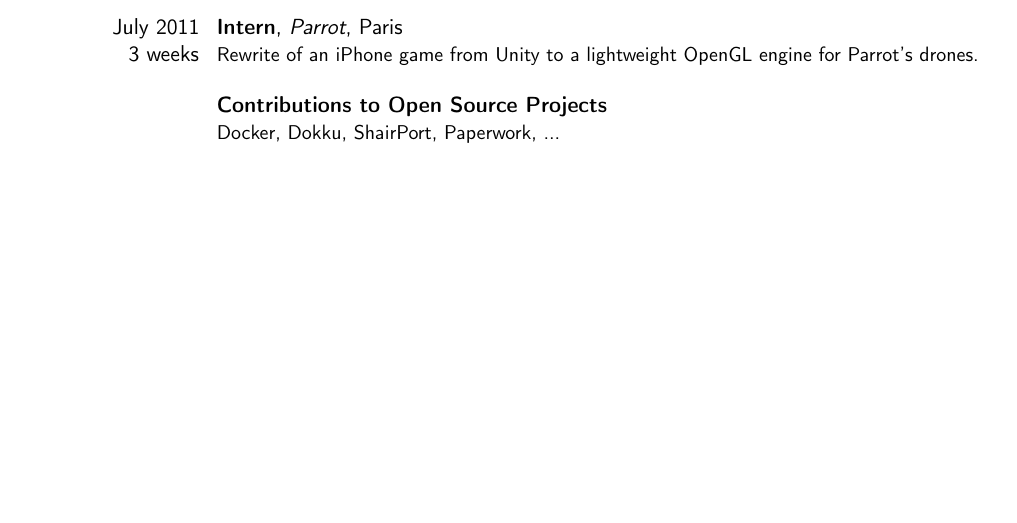
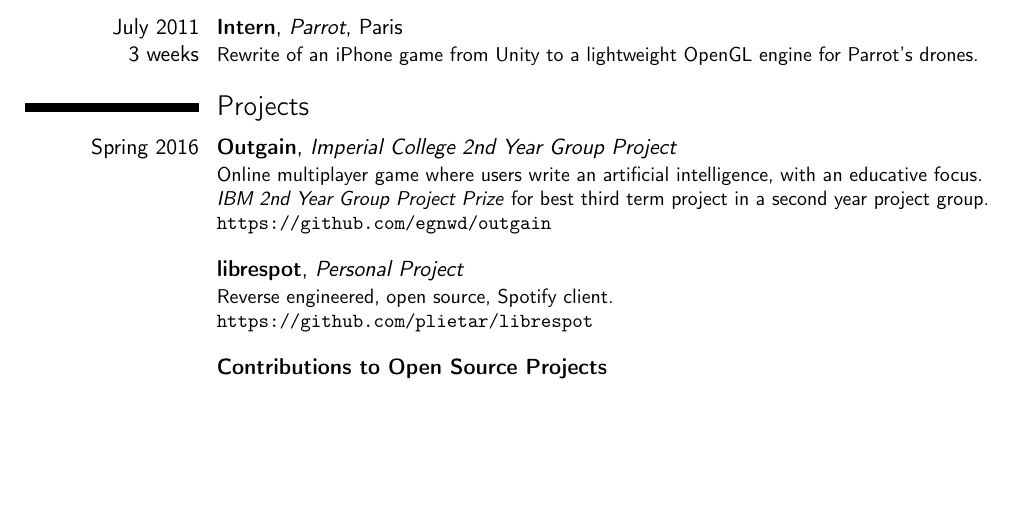
Before and after one commit to plietar/CV, a LaTeX CV (CV_en.tex): part of page 1 of 2, cut so that both start at the same text, the shorter picture padded with empty space. Compiled offline with pdfLaTeX.

Commit message:
Add librespot and outgain

```diff
--- a/CV_en.tex
+++ b/CV_en.tex
@@ -67,13 +67,21 @@
 %    Development of a Symbian S60 application to display images from a network camera.
 %}
 
-\cventry{}{Contributions to Open Source Projects}{}{}{}{
-    \href{https://github.com/docker/docker}{Docker},
-    \href{https://github.com/progrium/dokku}{Dokku},
-    \href{https://github.com/abrasive/shairport}{ShairPort},
-    \href{https://github.com/jflesch/paperwork}{Paperwork},
-    ...
+\section{Projects}
+\cventry[1em]{Spring 2016}{Outgain}{Imperial College 2nd Year Group Project}{}{}{
+    Online multiplayer game where users write an artificial intelligence, with an educative focus.\\
+    \textit{IBM 2nd Year Group Project Prize} for best third term project in a second year project group.\\
+    \url{https://github.com/egnwd/outgain}
 }
+
+\cventry[1em]{}{librespot}{Personal Project}{}{}{
+    Reverse engineered, open source, Spotify client.\\
+    \url{https://github.com/plietar/librespot}
+}
+
+\cventry[1em]{}{Contributions to Open Source Projects}{}{}{}{}
+
+\pagebreak
 
 \section{Activities, achievements and personal experience}
 \cventry{2009 to present}{Competitive Rowing}{}{}{}{Bronze medal at French national championship in 2010 in boat of eight.}
```
